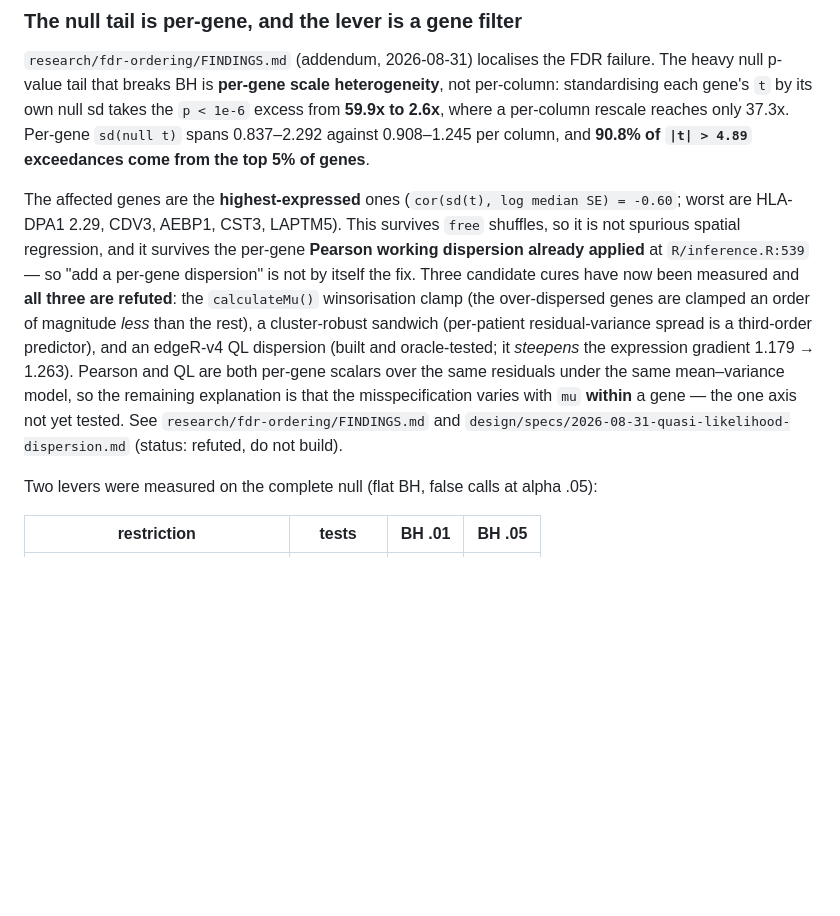
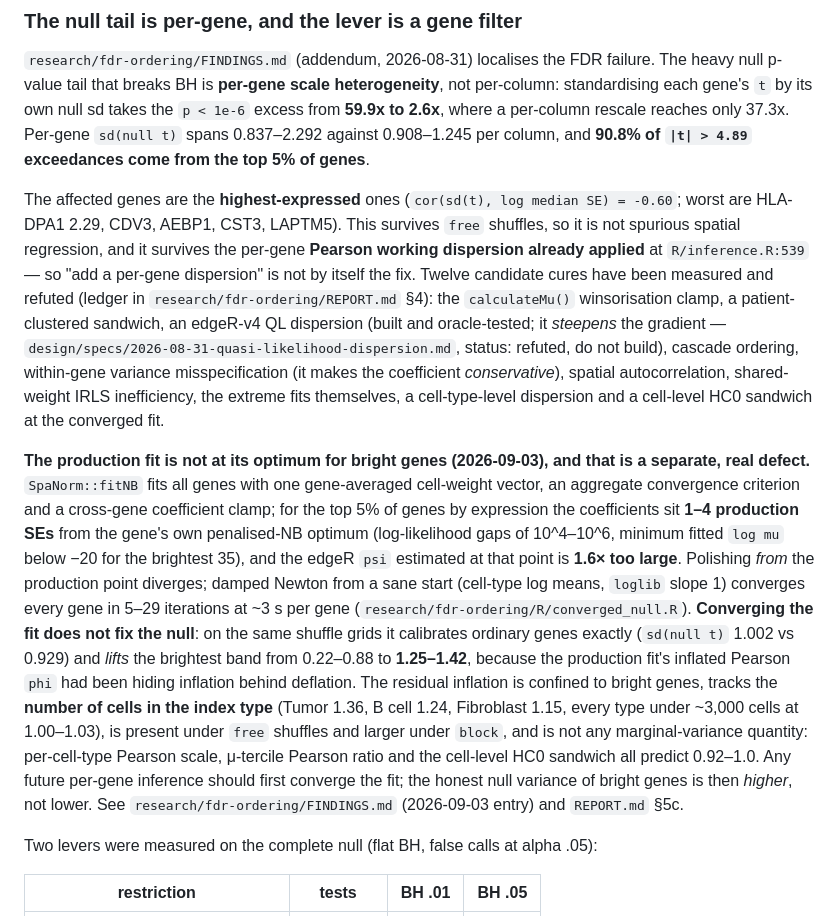
Before and after one commit to BhuvaLab/spiDE, a Markdown page: CLAUDE.md, the part around the change. Rendered like a GitHub page; blank space fills up the shorter version.

Commit message:
CLAUDE.md: the production fit is off its optimum for bright genes; converging it does not fix the null
Co-Authored-By: Claude Fable 5.1 <noreply@anthropic.com>

```diff
--- a/CLAUDE.md
+++ b/CLAUDE.md
@@ -367,15 +367,31 @@ and **90.8% of `|t| > 4.89` exceedances come from the top 5% of genes**.
 The affected genes are the **highest-expressed** ones (`cor(sd(t), log median SE) = -0.60`; worst are
 HLA-DPA1 2.29, CDV3, AEBP1, CST3, LAPTM5). This survives `free` shuffles, so it is not spurious
 spatial regression, and it survives the per-gene **Pearson working dispersion already applied** at
-`R/inference.R:539` — so "add a per-gene dispersion" is not by itself the fix. Three candidate cures
-have now been measured and **all three are refuted**: the `calculateMu()` winsorisation clamp (the
-over-dispersed genes are clamped an order of magnitude *less* than the rest), a cluster-robust
-sandwich (per-patient residual-variance spread is a third-order predictor), and an edgeR-v4 QL
-dispersion (built and oracle-tested; it *steepens* the expression gradient 1.179 → 1.263). Pearson
-and QL are both per-gene scalars over the same residuals under the same mean–variance model, so the
-remaining explanation is that the misspecification varies with `mu` **within** a gene — the one axis
-not yet tested. See `research/fdr-ordering/FINDINGS.md` and
-`design/specs/2026-08-31-quasi-likelihood-dispersion.md` (status: refuted, do not build).
+`R/inference.R:539` — so "add a per-gene dispersion" is not by itself the fix. Twelve candidate
+cures have been measured and refuted (ledger in `research/fdr-ordering/REPORT.md` §4): the
+`calculateMu()` winsorisation clamp, a patient-clustered sandwich, an edgeR-v4 QL dispersion (built
+and oracle-tested; it *steepens* the gradient — `design/specs/2026-08-31-quasi-likelihood-dispersion.md`,
+status: refuted, do not build), cascade ordering, within-gene variance misspecification (it makes the
+coefficient *conservative*), spatial autocorrelation, shared-weight IRLS inefficiency, the extreme
+fits themselves, a cell-type-level dispersion and a cell-level HC0 sandwich at the converged fit.
+
+**The production fit is not at its optimum for bright genes (2026-09-03), and that is a separate,
+real defect.** `SpaNorm::fitNB` fits all genes with one gene-averaged cell-weight vector, an
+aggregate convergence criterion and a cross-gene coefficient clamp; for the top 5% of genes by
+expression the coefficients sit **1–4 production SEs** from the gene's own penalised-NB optimum
+(log-likelihood gaps of 10^4–10^6, minimum fitted `log mu` below −20 for the brightest 35), and the
+edgeR `psi` estimated at that point is **1.6× too large**. Polishing *from* the production point
+diverges; damped Newton from a sane start (cell-type log means, `loglib` slope 1) converges every
+gene in 5–29 iterations at ~3 s per gene (`research/fdr-ordering/R/converged_null.R`). **Converging
+the fit does not fix the null**: on the same shuffle grids it calibrates ordinary genes exactly
+(`sd(null t)` 1.002 vs 0.929) and *lifts* the brightest band from 0.22–0.88 to **1.25–1.42**, because
+the production fit's inflated Pearson `phi` had been hiding inflation behind deflation. The residual
+inflation is confined to bright genes, tracks the **number of cells in the index type** (Tumor 1.36,
+B cell 1.24, Fibroblast 1.15, every type under ~3,000 cells at 1.00–1.03), is present under `free`
+shuffles and larger under `block`, and is not any marginal-variance quantity: per-cell-type Pearson
+scale, μ-tercile Pearson ratio and the cell-level HC0 sandwich all predict 0.92–1.0. Any future
+per-gene inference should first converge the fit; the honest null variance of bright genes is then
+*higher*, not lower. See `research/fdr-ordering/FINDINGS.md` (2026-09-03 entry) and `REPORT.md` §5c.
 
 Two levers were measured on the complete null (flat BH, false calls at alpha .05):
 
```
